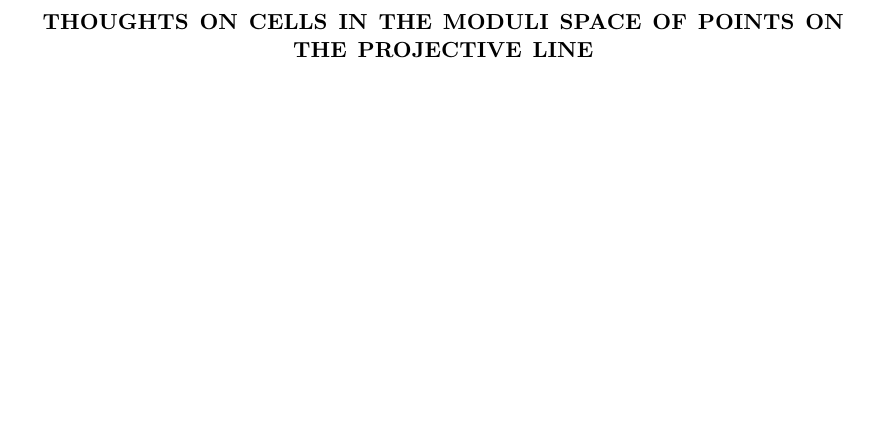
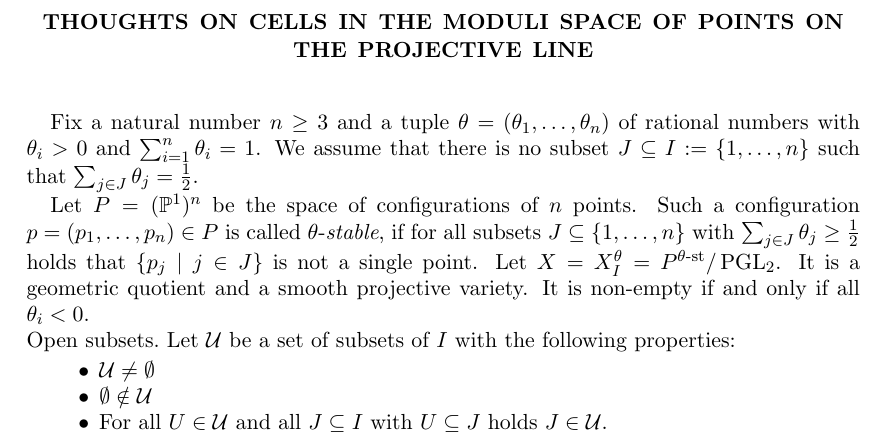
Before and after one commit to hansfranzen1/Points_P1_Cells, a LaTeX paper (Thoughts.tex): part of the page, cut so that both start at the same text, the shorter picture padded with empty space. Compiled offline with pdfLaTeX.

Commit message:
Open subset

```diff
--- a/Thoughts.tex
+++ b/Thoughts.tex
@@ -32,5 +32,19 @@
 
 	\maketitle
 
+	Fix a natural number $n \geq 3$ and a tuple $\theta = (\theta_1,\ldots,\theta_n)$ of rational numbers with $\theta_i > 0$ and $\sum_{i=1}^n \theta_i = 1$.
+	We assume that there is no subset $J \subseteq I := \{1,\ldots,n\}$ such that $\sum_{j \in J} \theta_j = \frac{1}{2}$.
 
+	Let $P = (\mathbb{P}^1)^n$ be the space of configurations of $n$ points.
+	Such a configuration $p = (p_1,\ldots,p_n) \in P$ is called $\theta$-\emph{stable}, if for all subsets $J \subseteq \{1,\ldots,n\}$ with $\sum_{j \in J} \theta_j \geq \frac{1}{2}$ holds that $\{p_j \mid j \in J\}$ is not a single point.
+	Let $X = X_I^\theta = P^{\theta\text{-st}}/\operatorname{PGL}_2$. It is a geometric quotient and a smooth projective variety.
+	It is non-empty if and only if all $\theta_i < 0$.
+
+	\paragraph{Open subsets}
+	Let $\mathcal{U}$ be a set of subsets of $I$ with the following properties:
+	\begin{itemize}
+		\item $\mathcal{U} \neq \emptyset$
+		\item $\emptyset \notin \mathcal{U}$
+		\item For all $U \in \mathcal{U}$ and all $J \sub I$ with $U \subseteq J$ holds $J \in \mathcal{U}$.
+	\end{itemize}
 \end{document}
```
